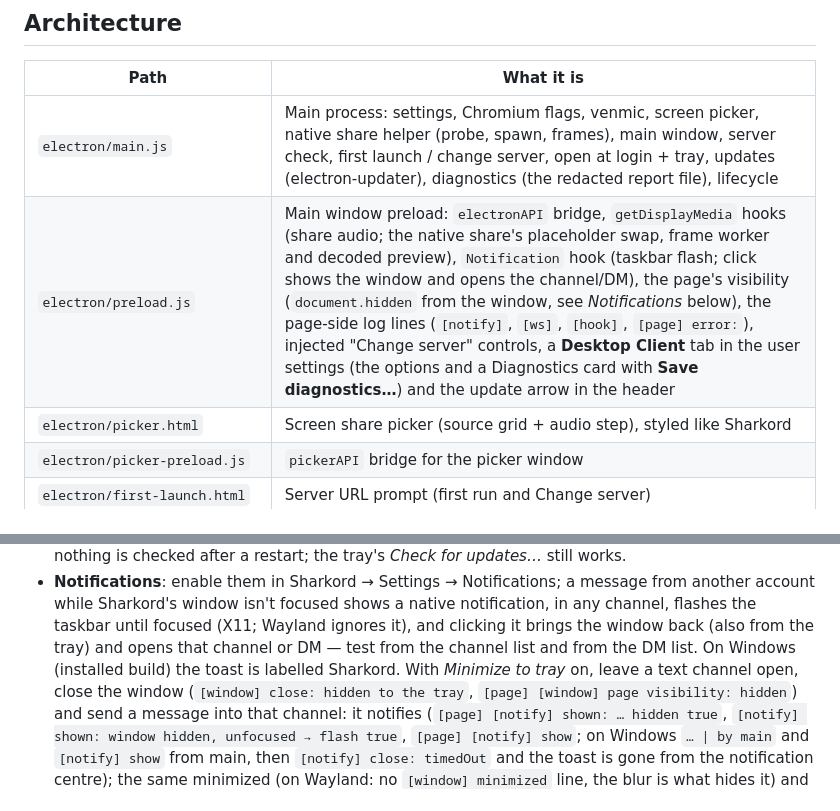
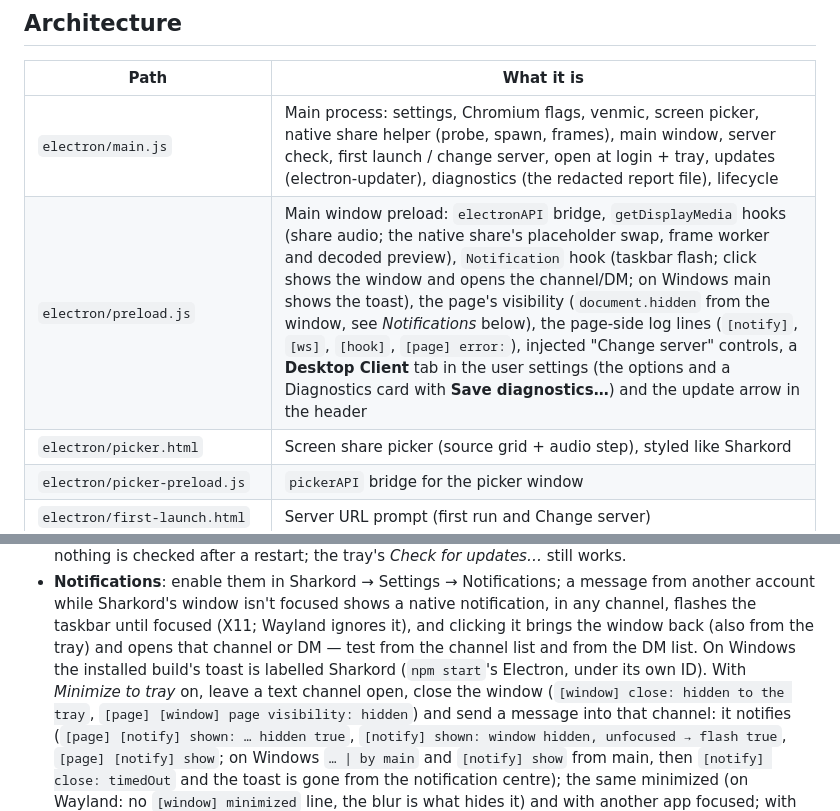
Before and after one commit to agrisci/sharkord-client, a Markdown page: AGENTS.md, 2 parts joined by grey strips. GitHub-like rendering.

Commit message:
Note Windows toasts and the dev build's ID in AGENTS.md; Linux recheck in ROADMAP
- AGENTS.md: the preload row says main shows Windows toasts; the checklist says npm start's toast is labelled Electron
- ROADMAP #112: KDE Wayland rechecked after the Windows change

```diff
--- a/AGENTS.md
+++ b/AGENTS.md
@@ -18,7 +18,7 @@ side is ~3000 lines and the native helper ~3300 (`native/`, `scripts/stage-nativ
 | Path                         | What it is                                                                                   |
 | ---------------------------- | -------------------------------------------------------------------------------------------- |
 | `electron/main.js`           | Main process: settings, Chromium flags, venmic, screen picker, native share helper (probe, spawn, frames), main window, server check, first launch / change server, open at login + tray, updates (electron-updater), diagnostics (the redacted report file), lifecycle |
-| `electron/preload.js`        | Main window preload: `electronAPI` bridge, `getDisplayMedia` hooks (share audio; the native share's placeholder swap, frame worker and decoded preview), `Notification` hook (taskbar flash; click shows the window and opens the channel/DM), the page's visibility (`document.hidden` from the window, see *Notifications* below), the page-side log lines (`[notify]`, `[ws]`, `[hook]`, `[page] error:`), injected "Change server" controls, a **Desktop Client** tab in the user settings (the options and a Diagnostics card with **Save diagnostics…**) and the update arrow in the header |
+| `electron/preload.js`        | Main window preload: `electronAPI` bridge, `getDisplayMedia` hooks (share audio; the native share's placeholder swap, frame worker and decoded preview), `Notification` hook (taskbar flash; click shows the window and opens the channel/DM; on Windows main shows the toast), the page's visibility (`document.hidden` from the window, see *Notifications* below), the page-side log lines (`[notify]`, `[ws]`, `[hook]`, `[page] error:`), injected "Change server" controls, a **Desktop Client** tab in the user settings (the options and a Diagnostics card with **Save diagnostics…**) and the update arrow in the header |
 | `electron/picker.html`       | Screen share picker (source grid + audio step), styled like Sharkord                          |
 | `electron/picker-preload.js` | `pickerAPI` bridge for the picker window                                                      |
 | `electron/first-launch.html` | Server URL prompt (first run and Change server)                                               |
@@ -565,7 +565,8 @@ There are no automated tests. After a change, check what it touches:
   account while Sharkord's window isn't focused shows a native notification, in any channel,
   flashes the taskbar until focused (X11; Wayland ignores it), and clicking it brings the window
   back (also from the tray) and opens that channel or DM — test from the channel list and from the
-  DM list. On Windows (installed build) the toast is labelled Sharkord. With *Minimize to tray* on,
+  DM list. On Windows the installed build's toast is labelled Sharkord (`npm start`'s Electron,
+  under its own ID). With *Minimize to tray* on,
   leave a text channel open, close the window (`[window] close: hidden to the tray`, `[page]
   [window] page visibility: hidden`) and send a message into that channel: it notifies (`[page]
   [notify] shown: … hidden true`, `[notify] shown: window hidden, unfocused → flash true`, `[page]
```
Also changed, not shown: ROADMAP.md (+1 -1 lines).
